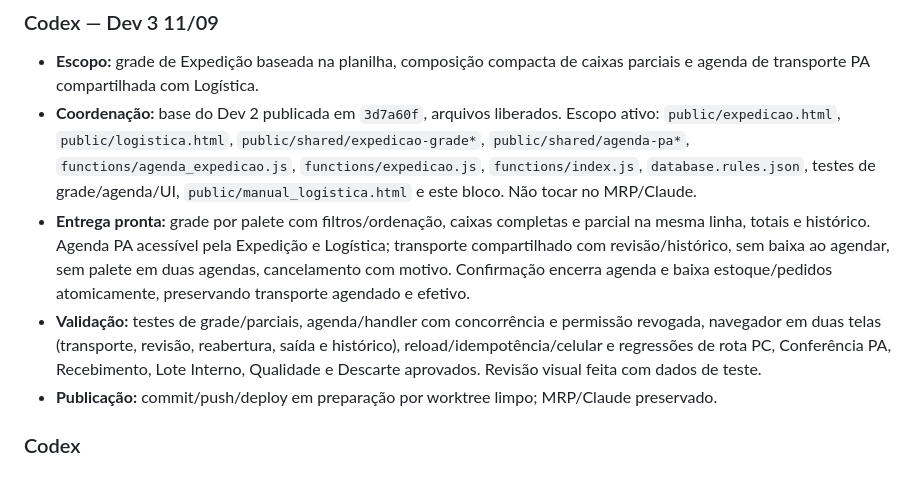
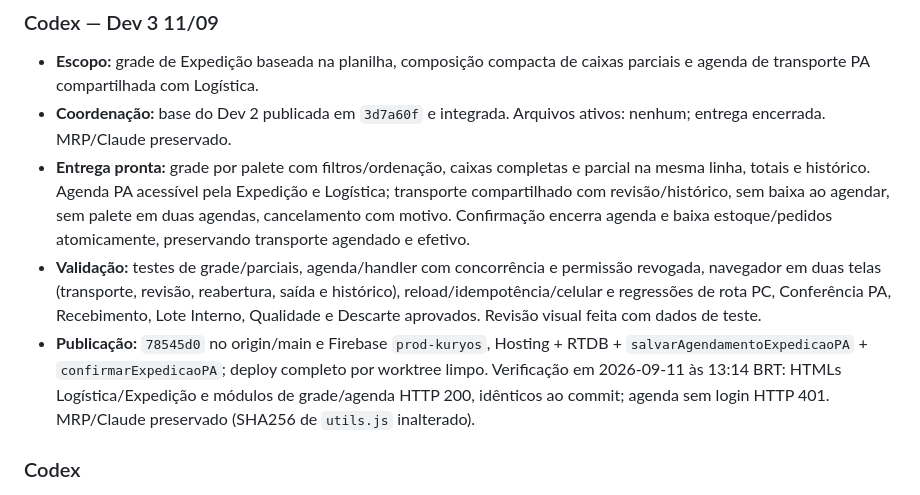
Before and after one commit to gcallegaro-kur/PCP-Kuryos, a Markdown page: AGENT_STATUS.md, the part around the change. GitHub-like rendering.

Commit message:
docs: registra deploy da grade e agenda de expedicao

```diff
--- a/AGENT_STATUS.md
+++ b/AGENT_STATUS.md
@@ -8,10 +8,10 @@ o bloco do agente que você está operando e mantenha o histórico curto.
 ### Codex — Dev 3 11/09
 
 - **Escopo:** grade de Expedição baseada na planilha, composição compacta de caixas parciais e agenda de transporte PA compartilhada com Logística.
-- **Coordenação:** base do Dev 2 publicada em `3d7a60f`, arquivos liberados. Escopo ativo: `public/expedicao.html`, `public/logistica.html`, `public/shared/expedicao-grade*`, `public/shared/agenda-pa*`, `functions/agenda_expedicao.js`, `functions/expedicao.js`, `functions/index.js`, `database.rules.json`, testes de grade/agenda/UI, `public/manual_logistica.html` e este bloco. Não tocar no MRP/Claude.
+- **Coordenação:** base do Dev 2 publicada em `3d7a60f` e integrada. Arquivos ativos: nenhum; entrega encerrada. MRP/Claude preservado.
 - **Entrega pronta:** grade por palete com filtros/ordenação, caixas completas e parcial na mesma linha, totais e histórico. Agenda PA acessível pela Expedição e Logística; transporte compartilhado com revisão/histórico, sem baixa ao agendar, sem palete em duas agendas, cancelamento com motivo. Confirmação encerra agenda e baixa estoque/pedidos atomicamente, preservando transporte agendado e efetivo.
 - **Validação:** testes de grade/parciais, agenda/handler com concorrência e permissão revogada, navegador em duas telas (transporte, revisão, reabertura, saída e histórico), reload/idempotência/celular e regressões de rota PC, Conferência PA, Recebimento, Lote Interno, Qualidade e Descarte aprovados. Revisão visual feita com dados de teste.
-- **Publicação:** commit/push/deploy em preparação por worktree limpo; MRP/Claude preservado.
+- **Publicação:** `78545d0` no origin/main e Firebase `prod-kuryos`, Hosting + RTDB + `salvarAgendamentoExpedicaoPA` + `confirmarExpedicaoPA`; deploy completo por worktree limpo. Verificação em 2026-09-11 às 13:14 BRT: HTMLs Logística/Expedição e módulos de grade/agenda HTTP 200, idênticos ao commit; agenda sem login HTTP 401. MRP/Claude preservado (SHA256 de `utils.js` inalterado).
 
 ### Codex
 
```
